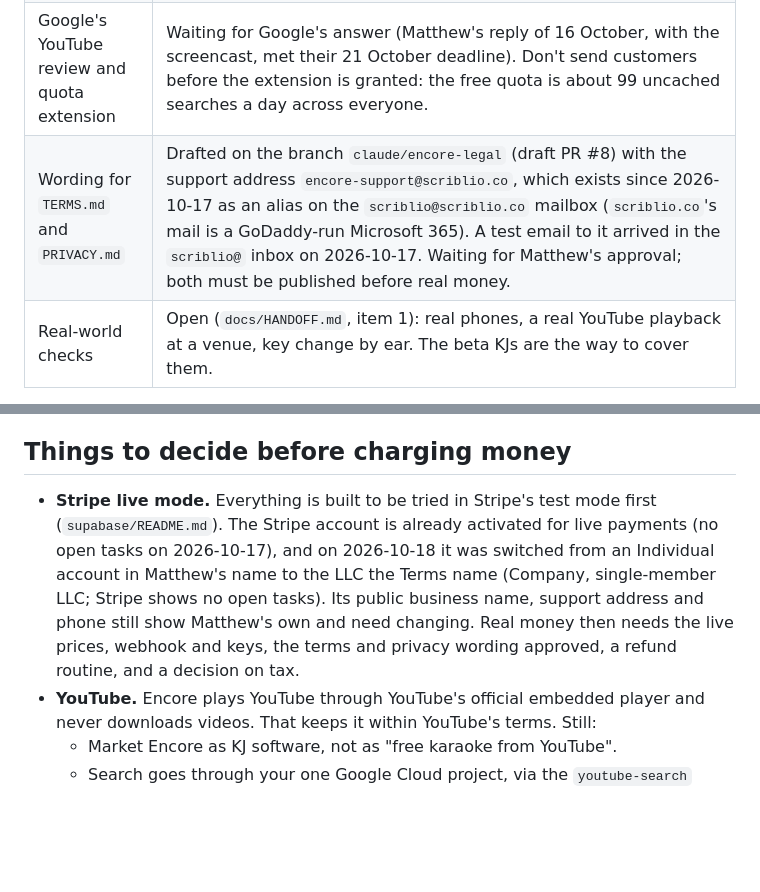
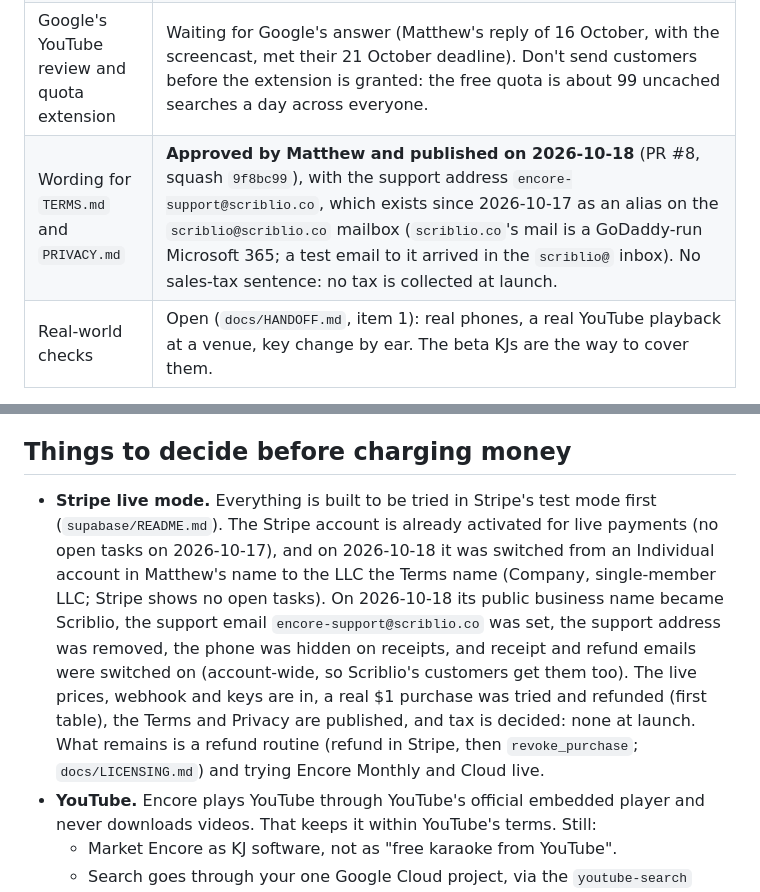
Before and after one commit to Scriblio/slate-lab, a Markdown page: encore/STORE.md, 2 parts joined by grey strips. Drawn GitHub-style; blank space fills up the shorter version.

```diff
--- a/encore/STORE.md
+++ b/encore/STORE.md
@@ -24,7 +24,7 @@ The policies quoted here are Microsoft Store Policies 7.20 (14 September 2026):
 | Product identity in `electron-builder.yml` | Still the placeholder `CN=00000000-…`. The publisher is the same for every app on the account: Squatchy's installed manifest says `CN=BFB91569-38F5-414F-860A-C7113DA89E49`. Only the product name has to be reserved in Partner Center, and its Package/Identity/Name copied in. |
 | A demo account for the certifiers | Not made. Encore needs a sign-in, so policy 10.3.1 requires one (see below). |
 | Google's YouTube review and quota extension | Waiting for Google's answer (Matthew's reply of 16 October, with the screencast, met their 21 October deadline). Don't send customers before the extension is granted: the free quota is about 99 uncached searches a day across everyone. |
-| Wording for `TERMS.md` and `PRIVACY.md` | Drafted on the branch `claude/encore-legal` (draft PR #8) with the support address `encore-support@scriblio.co`, which exists since 2026-10-17 as an alias on the `scriblio@scriblio.co` mailbox (`scriblio.co`'s mail is a GoDaddy-run Microsoft 365). A test email to it arrived in the `scriblio@` inbox on 2026-10-17. Waiting for Matthew's approval; both must be published before real money. |
+| Wording for `TERMS.md` and `PRIVACY.md` | **Approved by Matthew and published on 2026-10-18** (PR #8, squash `9f8bc99`), with the support address `encore-support@scriblio.co`, which exists since 2026-10-17 as an alias on the `scriblio@scriblio.co` mailbox (`scriblio.co`'s mail is a GoDaddy-run Microsoft 365; a test email to it arrived in the `scriblio@` inbox). No sales-tax sentence: no tax is collected at launch. |
 | Real-world checks | Open (`docs/HANDOFF.md`, item 1): real phones, a real YouTube playback at a venue, key change by ear. The beta KJs are the way to cover them. |
 
 ## 1. Get the installer (desktop icon)
@@ -118,7 +118,7 @@ Certification usually takes a few business days. If it fails, the report says wh
 
 ## Things to decide before charging money
 
-- **Stripe live mode.** Everything is built to be tried in Stripe's test mode first (`supabase/README.md`). The Stripe account is already activated for live payments (no open tasks on 2026-10-17), and on 2026-10-18 it was switched from an Individual account in Matthew's name to the LLC the Terms name (Company, single-member LLC; Stripe shows no open tasks). Its public business name, support address and phone still show Matthew's own and need changing. Real money then needs the live prices, webhook and keys, the terms and privacy wording approved, a refund routine, and a decision on tax.
+- **Stripe live mode.** Everything is built to be tried in Stripe's test mode first (`supabase/README.md`). The Stripe account is already activated for live payments (no open tasks on 2026-10-17), and on 2026-10-18 it was switched from an Individual account in Matthew's name to the LLC the Terms name (Company, single-member LLC; Stripe shows no open tasks). On 2026-10-18 its public business name became Scriblio, the support email `encore-support@scriblio.co` was set, the support address was removed, the phone was hidden on receipts, and receipt and refund emails were switched on (account-wide, so Scriblio's customers get them too). The live prices, webhook and keys are in, a real $1 purchase was tried and refunded (first table), the Terms and Privacy are published, and tax is decided: none at launch. What remains is a refund routine (refund in Stripe, then `revoke_purchase`; `docs/LICENSING.md`) and trying Encore Monthly and Cloud live.
 - **YouTube.** Encore plays YouTube through YouTube's official embedded player and never downloads videos. That keeps it within YouTube's terms. Still:
   - Market Encore as KJ software, not as "free karaoke from YouTube".
   - Search goes through your one Google Cloud project, via the `youtube-search` Supabase function; the key never ships inside the app (see [supabase/README.md](supabase/README.md)). The YouTube policies forbid both shipping the key and asking KJs for their own.
```
Also changed, not shown: encore/docs/HANDOFF.md (+3 -3 lines).
